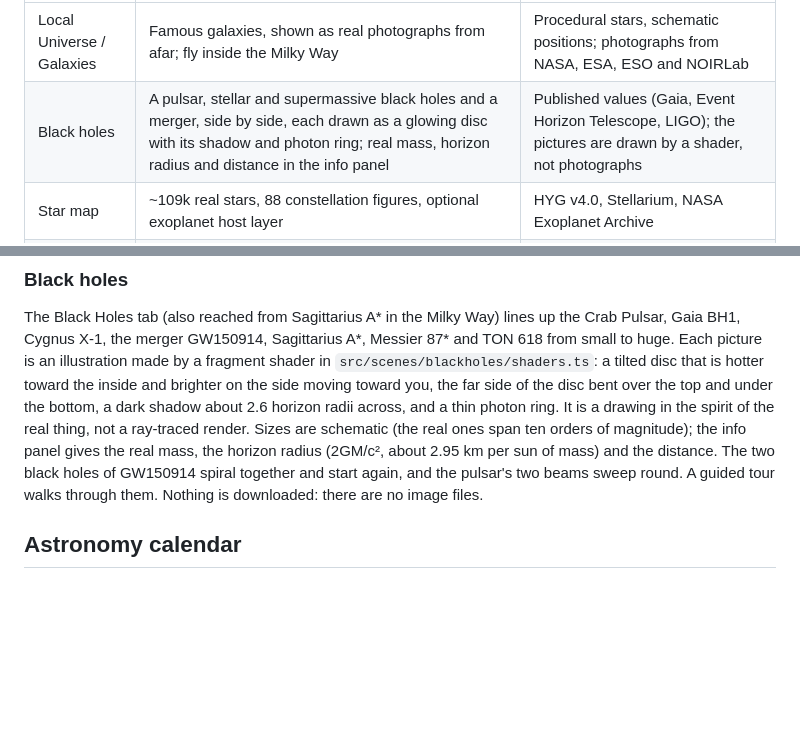
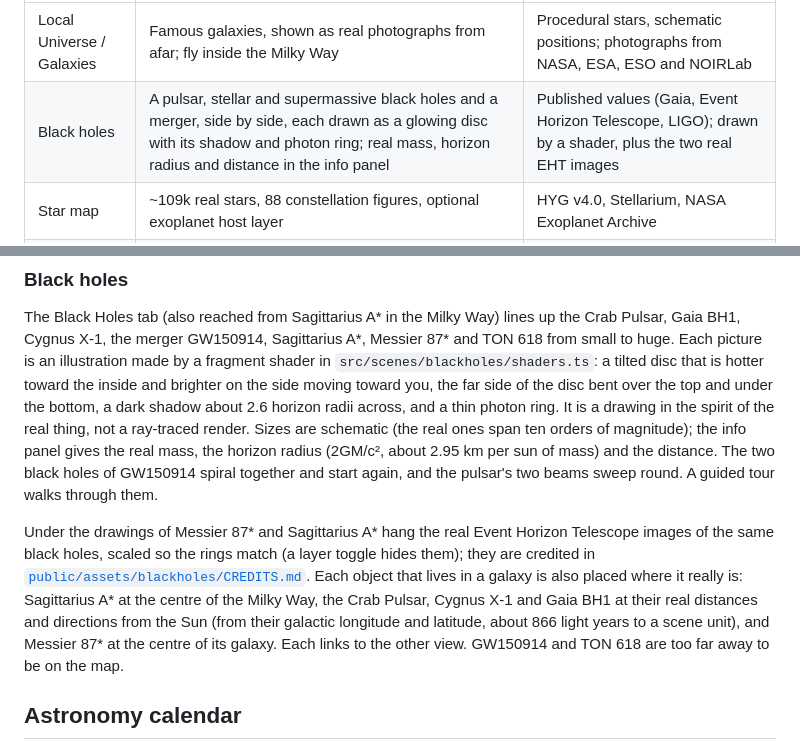
Before and after one commit to joogiebear/space, a Markdown page: README.md, 2 parts joined by grey strips. GitHub-like rendering; blank space fills up the shorter version.

```diff
--- a/README.md
+++ b/README.md
@@ -17,7 +17,7 @@ satellites and debris orbiting Earth. Real data, drawn on the GPU.
 | View | What it shows | Data |
 | --- | --- | --- |
 | Local Universe / Galaxies | Famous galaxies, shown as real photographs from afar; fly inside the Milky Way | Procedural stars, schematic positions; photographs from NASA, ESA, ESO and NOIRLab |
-| Black holes | A pulsar, stellar and supermassive black holes and a merger, side by side, each drawn as a glowing disc with its shadow and photon ring; real mass, horizon radius and distance in the info panel | Published values (Gaia, Event Horizon Telescope, LIGO); the pictures are drawn by a shader, not photographs |
+| Black holes | A pulsar, stellar and supermassive black holes and a merger, side by side, each drawn as a glowing disc with its shadow and photon ring; real mass, horizon radius and distance in the info panel | Published values (Gaia, Event Horizon Telescope, LIGO); drawn by a shader, plus the two real EHT images |
 | Star map | ~109k real stars, 88 constellation figures, optional exoplanet host layer | HYG v4.0, Stellarium, NASA Exoplanet Archive |
 | Solar system | Planets at their real positions, moons, ~96k asteroids, comets, spacecraft | JPL elements, SBDB, Horizons |
 | Earth orbit | ~20k tracked satellites, stations, debris, rocket bodies; ISS follow, ground track and next-pass prediction for any selected satellite | CelesTrak (SGP4 / Kepler + J2 on the GPU) |
@@ -111,7 +111,14 @@ side moving toward you, the far side of the disc bent over the top and under the
 radii across, and a thin photon ring. It is a drawing in the spirit of the real thing, not a ray-traced render. Sizes are
 schematic (the real ones span ten orders of magnitude); the info panel gives the real mass, the horizon radius
 (2GM/c², about 2.95 km per sun of mass) and the distance. The two black holes of GW150914 spiral together and start again,
-and the pulsar's two beams sweep round. A guided tour walks through them. Nothing is downloaded: there are no image files.
+and the pulsar's two beams sweep round. A guided tour walks through them.
+
+Under the drawings of Messier 87* and Sagittarius A* hang the real Event Horizon Telescope images of the same black holes, scaled so the
+rings match (a layer toggle hides them); they are credited in
+[`public/assets/blackholes/CREDITS.md`](public/assets/blackholes/CREDITS.md). Each object that lives in a galaxy is also placed where it
+really is: Sagittarius A* at the centre of the Milky Way, the Crab Pulsar, Cygnus X-1 and Gaia BH1 at their real distances and
+directions from the Sun (from their galactic longitude and latitude, about 866 light years to a scene unit), and Messier 87* at the
+centre of its galaxy. Each links to the other view. GW150914 and TON 618 are too far away to be on the map.
 
 ## Astronomy calendar
 
```
Also changed, not shown: public/assets/blackholes/m87.jpg (added), public/assets/blackholes/sgra.jpg (added), 7 other files.
